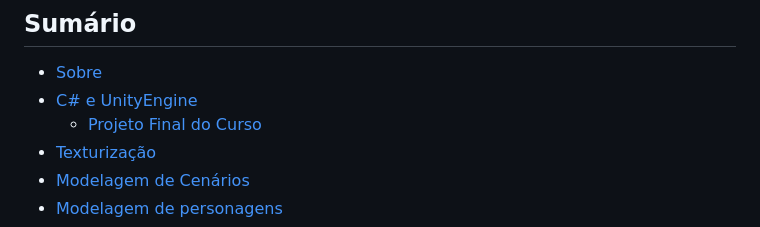
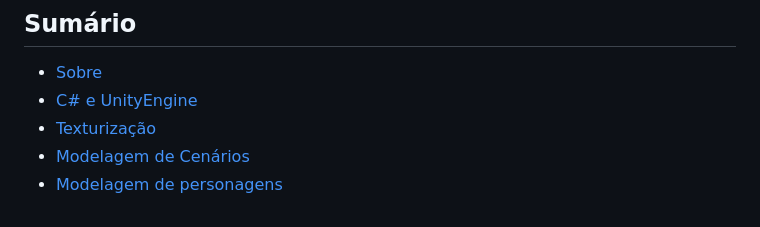
Before and after one commit to vmplayer/DevJogos-Curso, a Markdown page: readme.md, the part around the change. Rendered like a GitHub page.

```diff
--- a/readme.md
+++ b/readme.md
@@ -6,7 +6,6 @@
 
 - [Sobre](#sobre)
 - [C# e UnityEngine](#cs-e-unityengine)
-   - [Projeto Final do Curso](#projeto-final-do-curso)
 - [Texturização](#texturização)
 - [Modelagem de Cenários](#modelagem-de-cenários)
 - [Modelagem de personagens](#modelagem-de-personagens)
```
